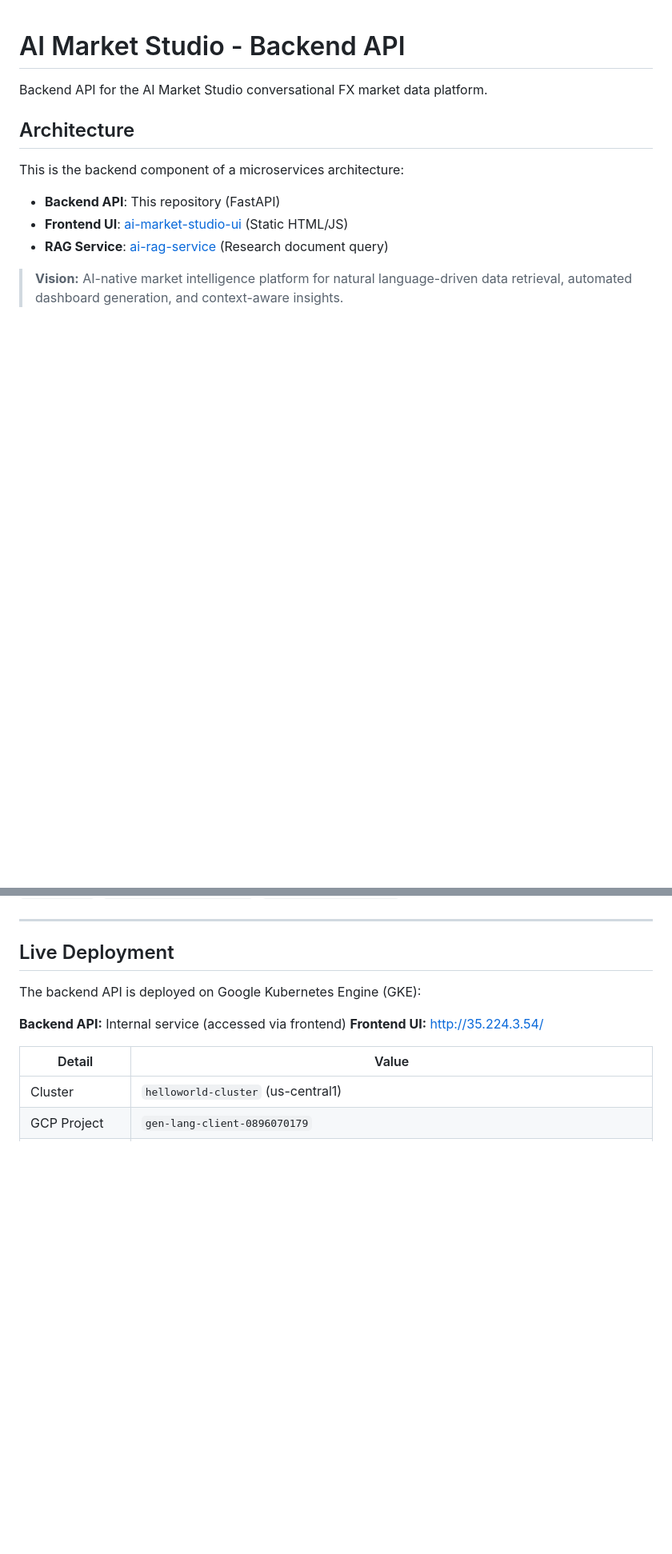
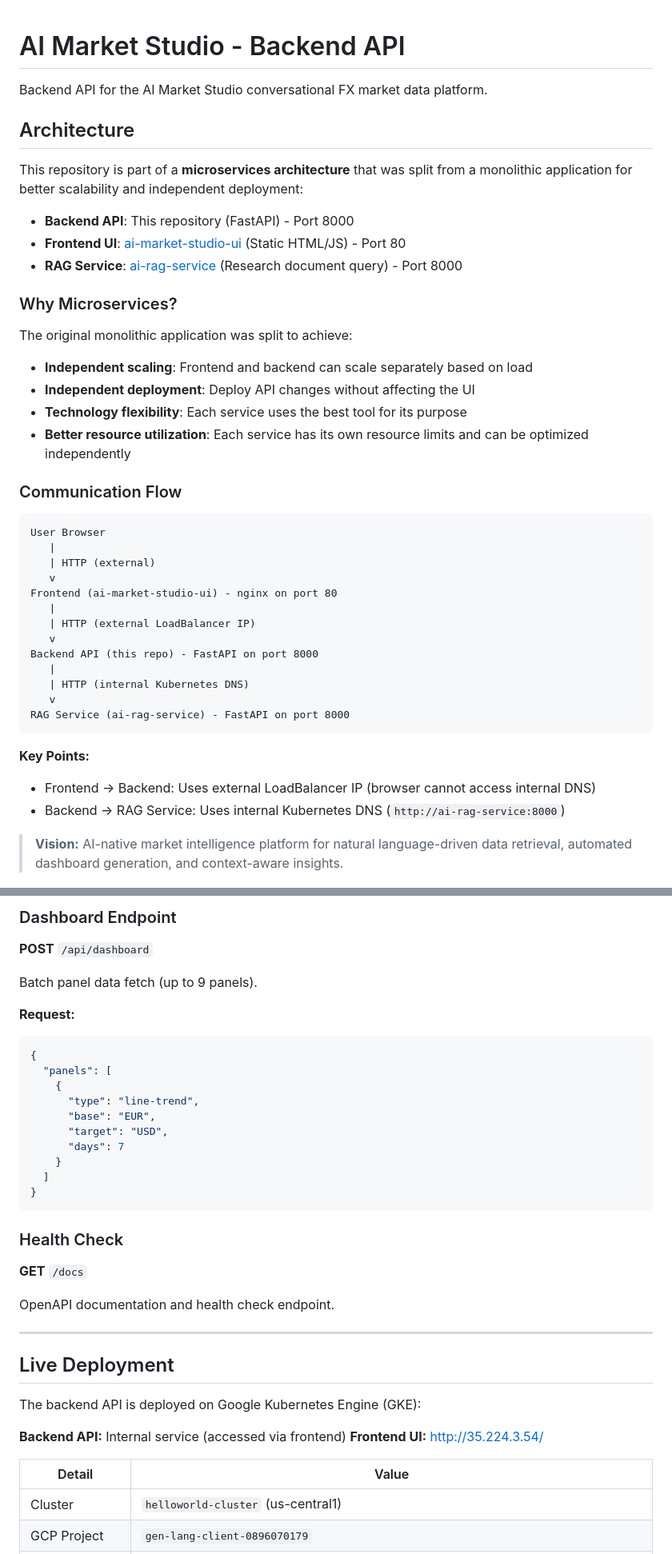
Before and after one commit to gjnzsu/ai-market-studio, a Markdown page: README.md, 2 parts joined by grey strips. Shown at 80% size. Drawn GitHub-style; blank space fills up the shorter version.

````diff
--- a/README.md
+++ b/README.md
@@ -4,10 +4,41 @@ Backend API for the AI Market Studio conversational FX market data platform.
 
 ## Architecture
 
-This is the backend component of a microservices architecture:
-- **Backend API**: This repository (FastAPI)
-- **Frontend UI**: [ai-market-studio-ui](https://github.com/gjnzsu/ai-market-studio-ui) (Static HTML/JS)
-- **RAG Service**: [ai-rag-service](https://github.com/gjnzsu/ai-rag-service) (Research document query)
+This repository is part of a **microservices architecture** that was split from a monolithic application for better scalability and independent deployment:
+
+- **Backend API**: This repository (FastAPI) - Port 8000
+- **Frontend UI**: [ai-market-studio-ui](https://github.com/gjnzsu/ai-market-studio-ui) (Static HTML/JS) - Port 80
+- **RAG Service**: [ai-rag-service](https://github.com/gjnzsu/ai-rag-service) (Research document query) - Port 8000
+
+### Why Microservices?
+
+The original monolithic application was split to achieve:
+- **Independent scaling**: Frontend and backend can scale separately based on load
+- **Independent deployment**: Deploy API changes without affecting the UI
+- **Technology flexibility**: Each service uses the best tool for its purpose
+- **Better resource utilization**: Each service has its own resource limits and can be optimized independently
+
+### Communication Flow
+
+```text
+User Browser
+   |
+   | HTTP (external)
+   v
+Frontend (ai-market-studio-ui) - nginx on port 80
+   |
+   | HTTP (external LoadBalancer IP)
+   v
+Backend API (this repo) - FastAPI on port 8000
+   |
+   | HTTP (internal Kubernetes DNS)
+   v
+RAG Service (ai-rag-service) - FastAPI on port 8000
+```
+
+**Key Points:**
+- Frontend → Backend: Uses external LoadBalancer IP (browser cannot access internal DNS)
+- Backend → RAG Service: Uses internal Kubernetes DNS (`http://ai-rag-service:8000`)
 
 > **Vision:** AI-native market intelligence platform for natural language-driven data retrieval, automated dashboard generation, and context-aware insights.
 
@@ -84,3 +200,28 @@ Connector Layer
+### Dashboard Endpoint
+
+**POST** `/api/dashboard`
+
+Batch panel data fetch (up to 9 panels).
+
+**Request:**
+```json
+{
+  "panels": [
+    {
+      "type": "line-trend",
+      "base": "EUR",
+      "target": "USD",
+      "days": 7
+    }
+  ]
+}
+```
+
+### Health Check
+
+**GET** `/docs`
+
+OpenAPI documentation and health check endpoint.
 
 ---
 
````
Also changed, not shown: other parts of README.md (+91 -6 lines).
